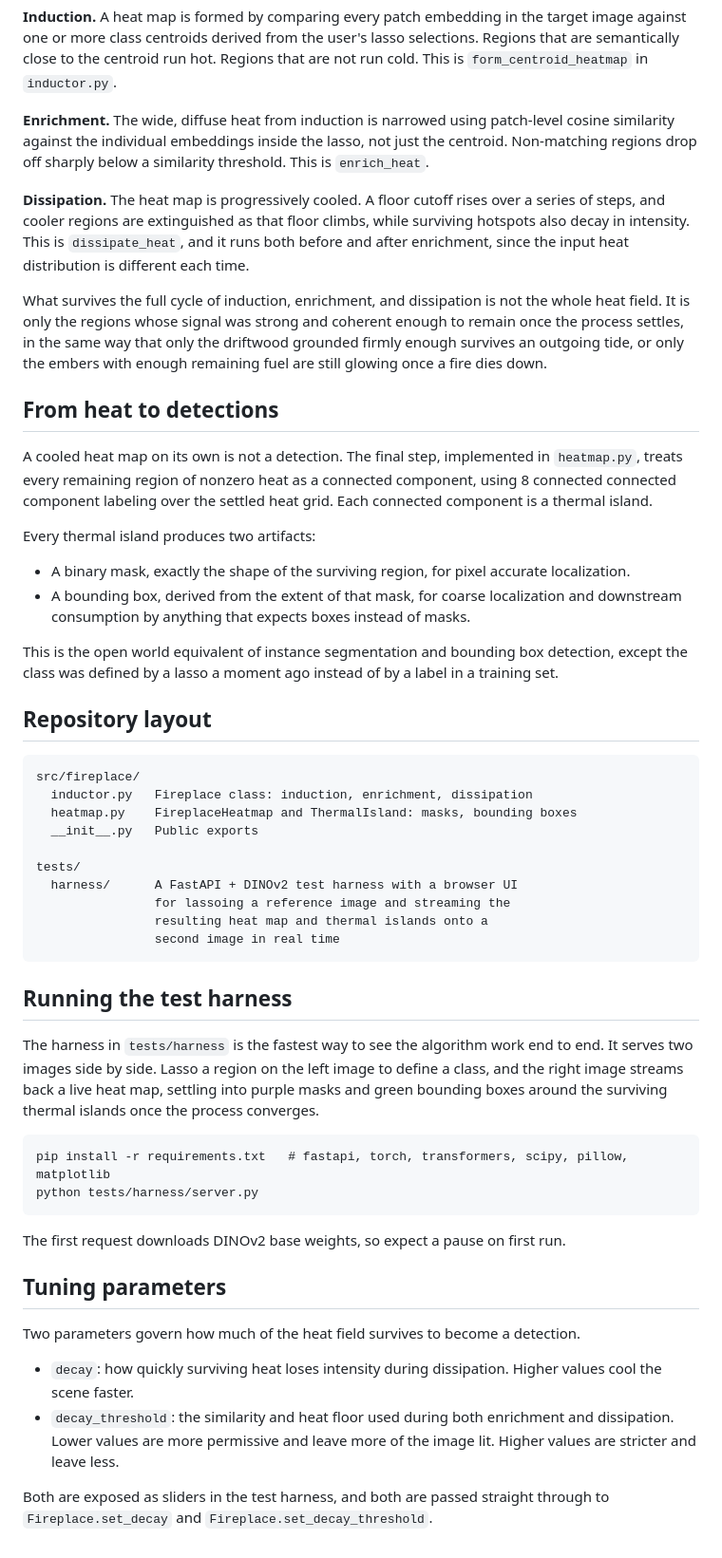
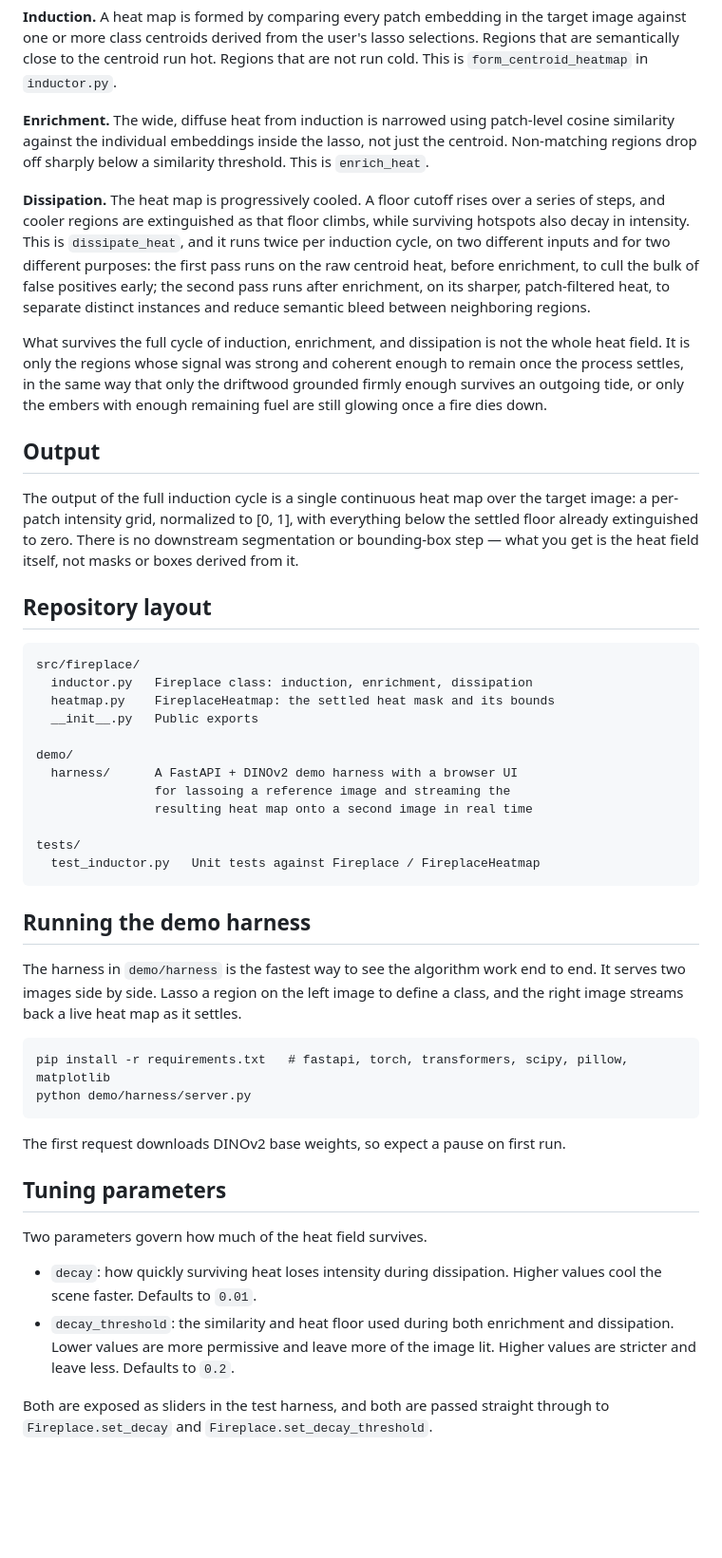
Before and after one commit to tutomiko/fireplace, a Markdown page: README.md, the part around one of its changes. Shown at 95% size. Drawn GitHub-style; blank space fills up the shorter version.

````diff
--- a/README.md
+++ b/README.md
@@ -20,52 +20,47 @@ The algorithm is organized around three stages, each named for a physical proces
 
 **Enrichment.** The wide, diffuse heat from induction is narrowed using patch-level cosine similarity against the individual embeddings inside the lasso, not just the centroid. Non-matching regions drop off sharply below a similarity threshold. This is `enrich_heat`.
 
-**Dissipation.** The heat map is progressively cooled. A floor cutoff rises over a series of steps, and cooler regions are extinguished as that floor climbs, while surviving hotspots also decay in intensity. This is `dissipate_heat`, and it runs both before and after enrichment, since the input heat distribution is different each time.
+**Dissipation.** The heat map is progressively cooled. A floor cutoff rises over a series of steps, and cooler regions are extinguished as that floor climbs, while surviving hotspots also decay in intensity. This is `dissipate_heat`, and it runs twice per induction cycle, on two different inputs and for two different purposes: the first pass runs on the raw centroid heat, before enrichment, to cull the bulk of false positives early; the second pass runs after enrichment, on its sharper, patch-filtered heat, to separate distinct instances and reduce semantic bleed between neighboring regions.
 
 What survives the full cycle of induction, enrichment, and dissipation is not the whole heat field. It is only the regions whose signal was strong and coherent enough to remain once the process settles, in the same way that only the driftwood grounded firmly enough survives an outgoing tide, or only the embers with enough remaining fuel are still glowing once a fire dies down.
 
-## From heat to detections
+## Output
 
-A cooled heat map on its own is not a detection. The final step, implemented in `heatmap.py`, treats every remaining region of nonzero heat as a connected component, using 8 connected connected component labeling over the settled heat grid. Each connected component is a thermal island.
-
-Every thermal island produces two artifacts:
-
-- A binary mask, exactly the shape of the surviving region, for pixel accurate localization.
-- A bounding box, derived from the extent of that mask, for coarse localization and downstream consumption by anything that expects boxes instead of masks.
-
-This is the open world equivalent of instance segmentation and bounding box detection, except the class was defined by a lasso a moment ago instead of by a label in a training set.
+The output of the full induction cycle is a single continuous heat map over the target image: a per-patch intensity grid, normalized to [0, 1], with everything below the settled floor already extinguished to zero. There is no downstream segmentation or bounding-box step — what you get is the heat field itself, not masks or boxes derived from it.
 
 ## Repository layout
 
 ```
 src/fireplace/
   inductor.py   Fireplace class: induction, enrichment, dissipation
-  heatmap.py    FireplaceHeatmap and ThermalIsland: masks, bounding boxes
+  heatmap.py    FireplaceHeatmap: the settled heat mask and its bounds
   __init__.py   Public exports
 
+demo/
+  harness/      A FastAPI + DINOv2 demo harness with a browser UI
+                for lassoing a reference image and streaming the
+                resulting heat map onto a second image in real time
+
 tests/
-  harness/      A FastAPI + DINOv2 test harness with a browser UI
-                for lassoing a reference image and streaming the
-                resulting heat map and thermal islands onto a
-                second image in real time
+  test_inductor.py   Unit tests against Fireplace / FireplaceHeatmap
 ```
 
-## Running the test harness
+## Running the demo harness
 
-The harness in `tests/harness` is the fastest way to see the algorithm work end to end. It serves two images side by side. Lasso a region on the left image to define a class, and the right image streams back a live heat map, settling into purple masks and green bounding boxes around the surviving thermal islands once the process converges.
+The harness in `demo/harness` is the fastest way to see the algorithm work end to end. It serves two images side by side. Lasso a region on the left image to define a class, and the right image streams back a live heat map as it settles.
 
 ```
 pip install -r requirements.txt   # fastapi, torch, transformers, scipy, pillow, matplotlib
-python tests/harness/server.py
+python demo/harness/server.py
 ```
 
 The first request downloads DINOv2 base weights, so expect a pause on first run.
 
 ## Tuning parameters
 
-Two parameters govern how much of the heat field survives to become a detection.
+Two parameters govern how much of the heat field survives.
 
-- `decay`: how quickly surviving heat loses intensity during dissipation. Higher values cool the scene faster.
-- `decay_threshold`: the similarity and heat floor used during both enrichment and dissipation. Lower values are more permissive and leave more of the image lit. Higher values are stricter and leave less.
+- `decay`: how quickly surviving heat loses intensity during dissipation. Higher values cool the scene faster. Defaults to `0.01`.
+- `decay_threshold`: the similarity and heat floor used during both enrichment and dissipation. Lower values are more permissive and leave more of the image lit. Higher values are stricter and leave less. Defaults to `0.2`.
 
 Both are exposed as sliders in the test harness, and both are passed straight through to `Fireplace.set_decay` and `Fireplace.set_decay_threshold`.
````
Also changed, not shown: other parts of README.md (+2 -2 lines).
